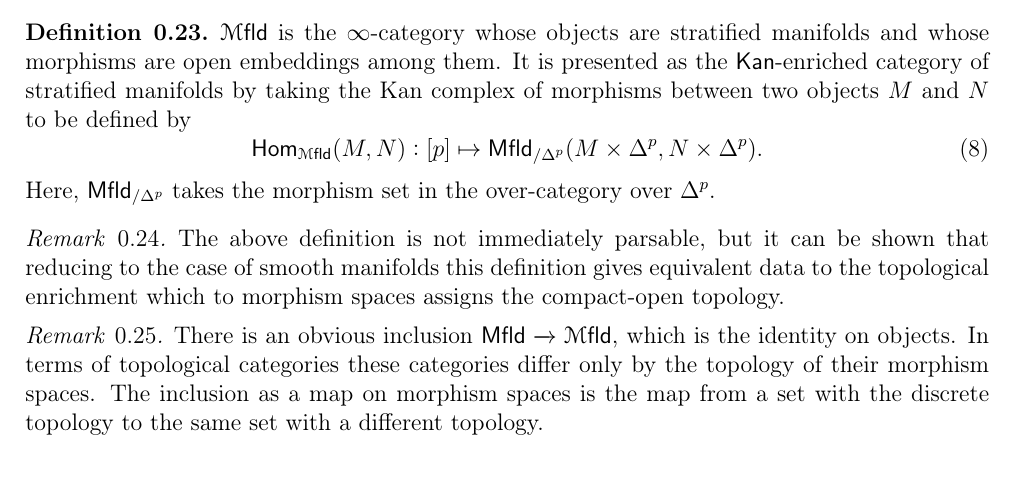
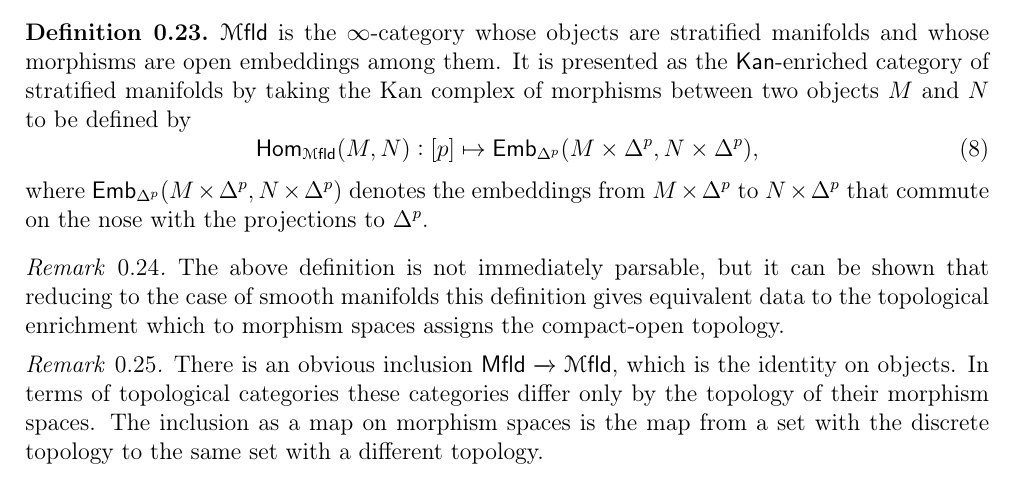
Before and after one commit to ackiivanov/lcfa-disk-alg, a LaTeX document (sections/1stratified.tex): part of page 4 of 9, cut so that both start at the same text. Compiled offline with pdfLaTeX.

Commit message:
Changed to Emb and some work in \S 4.

```diff
--- a/sections/1stratified.tex
+++ b/sections/1stratified.tex
@@ -167,14 +167,14 @@ We will now introduce two versions of the category of stratified manifolds that
 
 For the next definition we notice that all standard simplices are stratified manifolds, obtained as $\Delta^n \cong \cone[b]^n(\ast) \to \cone[b]^n(\{0\}) \cong [n]$.
 
-\begin{definition}
+\begin{definition}\label{def:mfld_infty_cat}
     $\mfld$ is the $\infty$-category whose objects are stratified manifolds and whose morphisms are open embeddings among them. It is presented as the $\mathsf{Kan}$-enriched category of stratified manifolds by taking the Kan complex of morphisms between two objects $M$ and $N$ to be defined by
     %
     \begin{equation}
-        \mathsf{Hom}_{\mfld} (M, N): [p] \mapsto \mathsf{Mfld}_{/\Delta^p} (M \times \Delta^p, N \times \Delta^p).
+        \mathsf{Hom}_{\mfld} (M, N): [p] \mapsto \mathsf{Emb}_{\Delta^p} (M \times \Delta^p, N \times \Delta^p),
     \end{equation}
     %
-    Here, $\mathsf{Mfld}_{/\Delta^p}$ takes the morphism set in the over-category over $\Delta^p$.
+    where $\mathsf{Emb}_{\Delta^p} (M \times \Delta^p, N \times \Delta^p)$ denotes the embeddings from $M \times \Delta^p$ to $N \times \Delta^p$ that commute on the nose with the projections to $\Delta^p$.
 \end{definition}
 
 \begin{remark}
```
